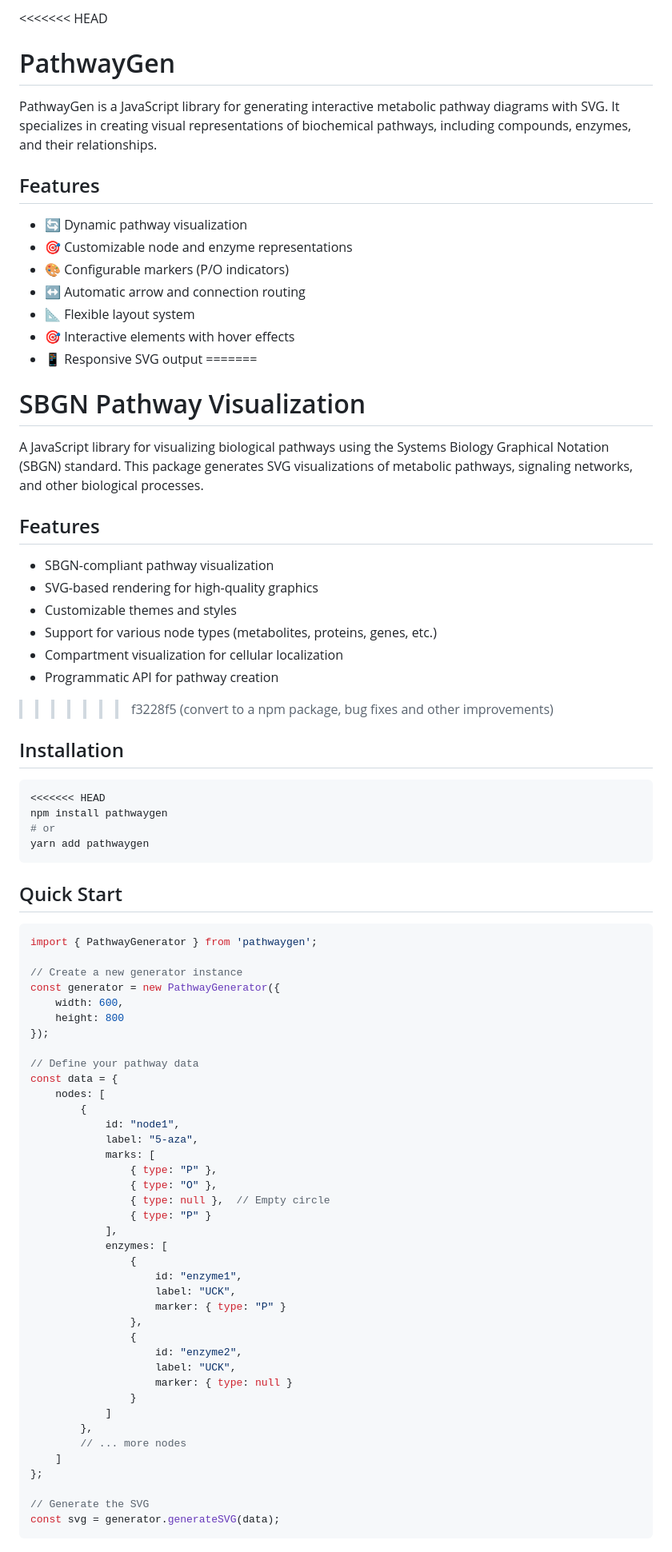
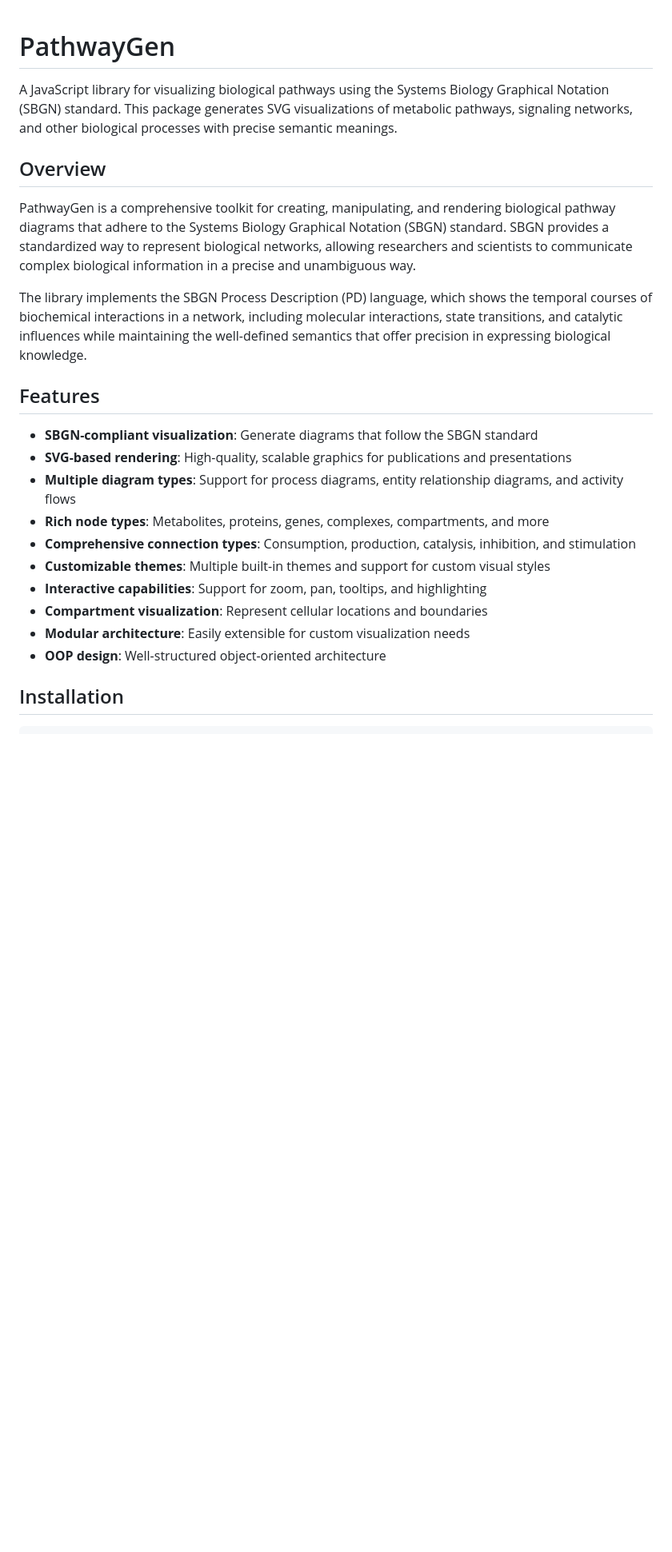
Before and after one commit to HeartBioPortal/PathwayGen, a Markdown page: README.md, the part around one of its changes. Shown at 80% size. GitHub-like rendering; blank space fills up the shorter version.

Commit message:
update readme, add the sbgn reference

````diff
--- a/README.md
+++ b/README.md
@@ -1,83 +1,26 @@
-<<<<<<< HEAD
 # PathwayGen
 
-PathwayGen is a JavaScript library for generating interactive metabolic pathway diagrams with SVG. It specializes in creating visual representations of biochemical pathways, including compounds, enzymes, and their relationships.
+A JavaScript library for visualizing biological pathways using the Systems Biology Graphical Notation (SBGN) standard. This package generates SVG visualizations of metabolic pathways, signaling networks, and other biological processes with precise semantic meanings.
 
+## Overview
+
+PathwayGen is a comprehensive toolkit for creating, manipulating, and rendering biological pathway diagrams that adhere to the Systems Biology Graphical Notation (SBGN) standard. SBGN provides a standardized way to represent biological networks, allowing researchers and scientists to communicate complex biological information in a precise and unambiguous way.
+
+The library implements the SBGN Process Description (PD) language, which shows the temporal courses of biochemical interactions in a network, including molecular interactions, state transitions, and catalytic influences while maintaining the well-defined semantics that offer precision in expressing biological knowledge.
 
 ## Features
 
-- 🔄 Dynamic pathway visualization
-- 🎯 Customizable node and enzyme representations
-- 🎨 Configurable markers (P/O indicators)
-- ↔️ Automatic arrow and connection routing
-- 📐 Flexible layout system
-- 🎯 Interactive elements with hover effects
-- 📱 Responsive SVG output
-=======
-# SBGN Pathway Visualization
-
-A JavaScript library for visualizing biological pathways using the Systems Biology Graphical Notation (SBGN) standard. This package generates SVG visualizations of metabolic pathways, signaling networks, and other biological processes.
-
-## Features
-
-- SBGN-compliant pathway visualization
-- SVG-based rendering for high-quality graphics
-- Customizable themes and styles
-- Support for various node types (metabolites, proteins, genes, etc.)
-- Compartment visualization for cellular localization
-- Programmatic API for pathway creation
->>>>>>> f3228f5 (convert to a npm package, bug fixes and other improvements)
+- **SBGN-compliant visualization**: Generate diagrams that follow the SBGN standard
+- **SVG-based rendering**: High-quality, scalable graphics for publications and presentations
+- **Multiple diagram types**: Support for process diagrams, entity relationship diagrams, and activity flows
+- **Rich node types**: Metabolites, proteins, genes, complexes, compartments, and more
+- **Comprehensive connection types**: Consumption, production, catalysis, inhibition, and stimulation
+- **Customizable themes**: Multiple built-in themes and support for custom visual styles
+- **Interactive capabilities**: Support for zoom, pan, tooltips, and highlighting
+- **Compartment visualization**: Represent cellular locations and boundaries
+- **Modular architecture**: Easily extensible for custom visualization needs
+- **OOP design**: Well-structured object-oriented architecture
 
 ## Installation
 
 ```bash
-<<<<<<< HEAD
-npm install pathwaygen
-# or
-yarn add pathwaygen
-```
-
-## Quick Start
-
-```javascript
-import { PathwayGenerator } from 'pathwaygen';
-
-// Create a new generator instance
-const generator = new PathwayGenerator({
-    width: 600,
-    height: 800
-});
-
-// Define your pathway data
-const data = {
-    nodes: [
-        {
-            id: "node1",
-            label: "5-aza",
-            marks: [
-                { type: "P" },
-                { type: "O" },
-                { type: null },  // Empty circle
-                { type: "P" }
-            ],
-            enzymes: [
-                {
-                    id: "enzyme1",
-                    label: "UCK",
-                    marker: { type: "P" }
-                },
-                {
-                    id: "enzyme2",
-                    label: "UCK",
-                    marker: { type: null }
-                }
-            ]
-        },
-        // ... more nodes
-    ]
-};
-
-// Generate the SVG
-const svg = generator.generateSVG(data);
-```
-
````
Also changed, not shown: other parts of README.md (+143 -84 lines), sbgn-reference.md (added, +160 -0 lines).
